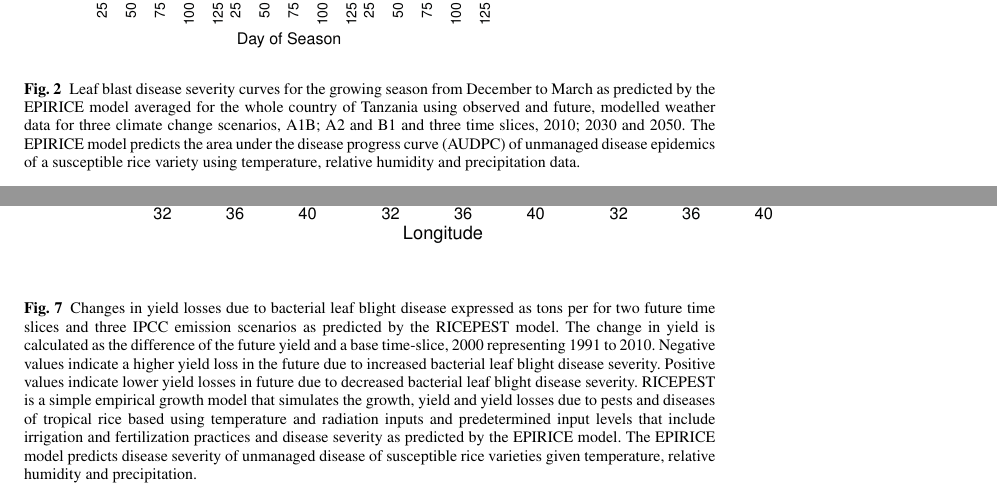
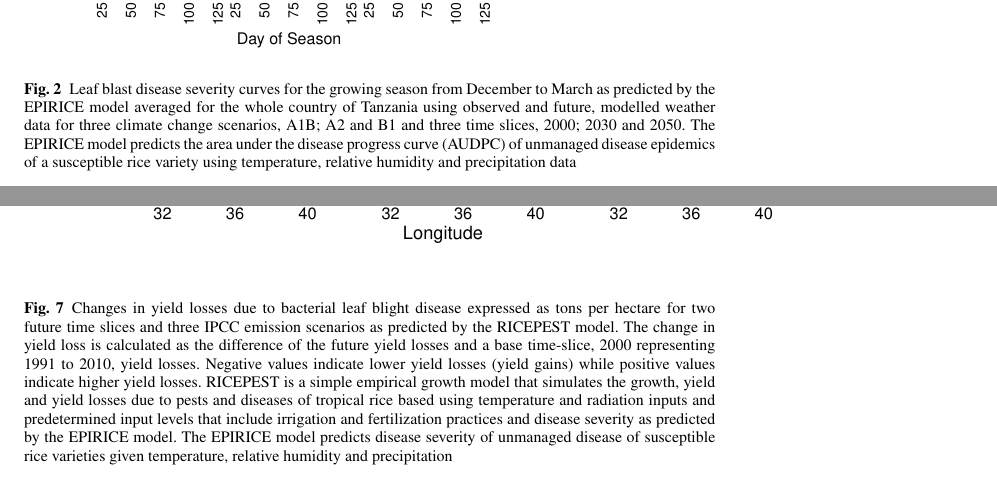
Before and after one commit to harryeslick/MICCORDEA, a LaTeX paper (LaTeX/Duku_et_al_Springer.tex): two parts of pages 14 and 19 of 19, joined at a grey line, cut so that both start at the same text. The pictures show the PDF file LaTeX/Duku_et_al_Springer.pdf that the author committed with the source.

Commit message:
Updates and corrections
Corrections to R code for Figures 4, 5, 6 and 7 to fix errors with
creating factors and correct Figure 7 legend typo where 0.4 was used in
place of 0.04.

Correct capitalisation of “GIS” in Hijmans et al. 2000 reference

Correct figure 2 caption where 2010 was used in place of 2000

Add % after 53 in text on line 195

Correct figure 7 caption

Update software availability statement

```diff
--- a/LaTeX/Duku_et_al_Springer.tex
+++ b/LaTeX/Duku_et_al_Springer.tex
@@ -264,26 +264,25 @@ KML files of the change in yield losses due to bacterial leaf blight (Figure 7)
 \newpage
      \begin{figure}
 
-      \includegraphics[width = 174mm]{figures/Fig1}
-      \caption{Flowchart illustrating the loose coupling between EPIRICE, used to simulate unmanaged disease epidemics as affected by weather conditions, and RICEPEST, used to estimate yield losses due to leaf blast and bacterial leaf blight severity. Three time slices, 2000, 2030 and 2050 were examined for four climate scenarios, current or base, IPCC A1B, IPCC A2 and IPCC B1.}
+      \includegraphics[width = 174mm]{Figures/Fig1}
+      \caption{Flowchart illustrating the loose coupling between EPIRICE, used to simulate unmanaged disease epidemics as affected by weather conditions, and RICEPEST, used to estimate yield losses due to leaf blast and bacterial leaf blight severity. Three time slices, 2000, 2030 and 2050 were examined for four climate scenarios, current or base, IPCC A1B, IPCC A2 and IPCC B1}
       \label{Fig1}
     \end{figure}
 
     % Leaf blast progress curves
     \begin{figure}
-      \includegraphics[width = 84mm]{figures/Fig2}
-      \caption{Leaf blast disease severity curves for the growing season from December to March as predicted by the EPIRICE model averaged for the whole country of Tanzania using observed and future, modelled weather data for three climate change scenarios, A1B; A2 and B1 and three time slices, 2010; 2030 and 2050. The EPIRICE model predicts the area under the disease progress curve (AUDPC) of unmanaged disease epidemics of a susceptible rice variety using temperature, relative humidity and precipitation data.}
+      \includegraphics[width = 84mm]{Figures/Fig2}
+      \caption{Leaf blast disease severity curves for the growing season from December to March as predicted by the EPIRICE model averaged for the whole country of Tanzania using observed and future, modelled weather data for three climate change scenarios, A1B; A2 and B1 and three time slices, 2000; 2030 and 2050. The EPIRICE model predicts the area under the disease progress curve (AUDPC) of unmanaged disease epidemics of a susceptible rice variety using temperature, relative humidity and precipitation data}
         \label{Fig2}
     \end{figure}
 
         % bacterial leaf blight progress curves
     \begin{figure}
-      \includegraphics[width = 84mm]{figures/Fig3}
-      \caption{Bacterial leaf blight disease severity curves for the growing season from December to March as predicted by the EPIRICE model averaged for the whole country of Tanzania using observed and future, modelled weather data for three climate change scenarios, A1B; A2 and B1 and three time slices, 2000; 2030 and 2050. The EPIRICE model predicts the area under the disease progress curve (AUDPC) of unmanaged disease epidemics of a susceptible rice variety using temperature, relative humidity and precipitation data.}
+      \includegraphics[width = 84mm]{Figures/Fig3}
+      \caption{Bacterial leaf blight disease severity curves for the growing season from December to March as predicted by the EPIRICE model averaged for the whole country of Tanzania using observed and future, modelled weather data for three climate change scenarios, A1B; A2 and B1 and three time slices, 2000; 2030 and 2050. The EPIRICE model predicts the area under the disease progress curve (AUDPC) of unmanaged disease epidemics of a susceptible rice variety using temperature, relative humidity and precipitation data}
         \label{Fig3}
     \end{figure}
 
         % Attainable yield loss violin plots
     \begin{figure}
-      \includegraphics[width = 84mm]{figures/Fig4}
-      \caption{Predicted attainable yield (i.e., the yield in the absence of yield reducing factors) in tons per hectare for four time slices and three future emission scenarios from the RICEPEST model. RICEPEST is a simple empirical growth model that simulates the growth and yield of tropical rice using temperature and radiation inputs and predetermined input levels that include irrigation and fertilization practices.}
+      \includegraphics[width = 84mm]{Figures/Fig4}
@@ -309,6 +308,6 @@ KML files of the change in yield losses due to bacterial leaf blight (Figure 7)
     \begin{figure}
       \includegraphics[width = 174mm]{Figures/Fig7}
-      \caption{Changes in yield losses due to bacterial leaf blight disease expressed as tons per for two future time slices and three IPCC emission scenarios as predicted by the RICEPEST model. The change in yield is calculated as the difference of the future yield and a base time-slice, 2000 representing 1991 to 2010. Negative values indicate a higher yield loss in the future due to increased bacterial leaf blight disease severity. Positive values indicate lower yield losses in future due to decreased bacterial leaf blight disease severity. RICEPEST is a simple empirical growth model that simulates the growth, yield and yield losses due to pests and diseases of tropical rice based using temperature and radiation inputs and predetermined input levels that include irrigation and fertilization practices and disease severity as predicted by the EPIRICE model. The EPIRICE model predicts disease severity of unmanaged disease of susceptible rice varieties given temperature, relative humidity and precipitation.}
+      \caption{Changes in yield losses due to bacterial leaf blight disease expressed as tons per hectare for two future time slices and three IPCC emission scenarios as predicted by the RICEPEST model. The change in yield loss is calculated as the difference of the future yield losses and a base time-slice, 2000 representing 1991 to 2010, yield losses. Negative values indicate lower yield losses (yield gains) while positive values indicate higher yield losses. RICEPEST is a simple empirical growth model that simulates the growth, yield and yield losses due to pests and diseases of tropical rice based using temperature and radiation inputs and predetermined input levels that include irrigation and fertilization practices and disease severity as predicted by the EPIRICE model. The EPIRICE model predicts disease severity of unmanaged disease of susceptible rice varieties given temperature, relative humidity and precipitation}
       \label{Fig7}
     \end{figure}
 
```
Also changed, not shown: LaTeX/MICORDEA_References.bib (+3 -4 lines), LaTeX/Duku_et_al_Springer.bbl, LaTeX/Duku_et_al_Springer.pdf, LaTeX/References Duku_et_al_Springer.pdf (deleted), LaTeX/Duku_et_al_Springer.tex (14 more changed lines), 8 other files.
